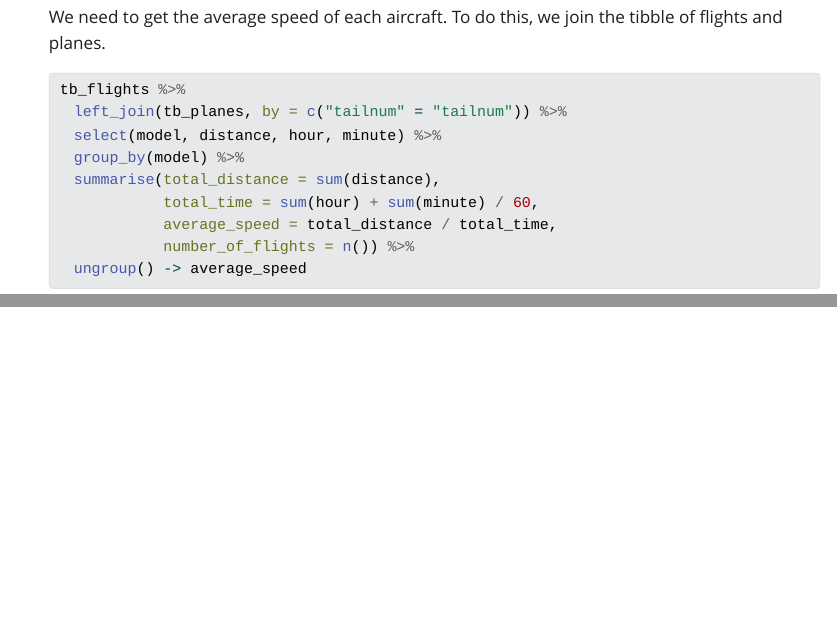
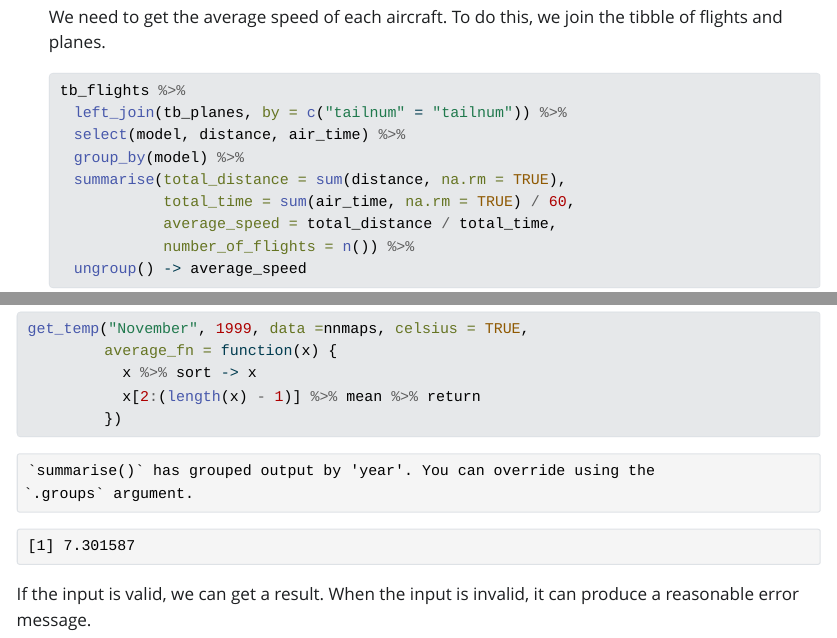
Before and after one commit to YangningTan/ProblemSet4, a Quarto document (ProblemSet4.qmd): the page in a window 1100 px wide, from 2080 px down before the commit and from 2120 px down after it, so that both start at the same text, and a second part further down, joined at a grey line. The pictures show the output file ProblemSet4.html that the author committed with the source, opened offline; Quarto's library style sheets are replaced by a plain one without menus; long lines of code are wrapped.

Commit message:
fixed mistakes in Problem 1 and 2

````diff
--- a/ProblemSet4.qmd
+++ b/ProblemSet4.qmd
@@ -65,10 +65,10 @@ library(tidyverse)
     ```{r}
     tb_flights %>%
       left_join(tb_planes, by = c("tailnum" = "tailnum")) %>%
-      select(model, distance, hour, minute) %>%
+      select(model, distance, air_time) %>%
       group_by(model) %>%
-      summarise(total_distance = sum(distance),
-                total_time = sum(hour) + sum(minute) / 60,
+      summarise(total_distance = sum(distance, na.rm = TRUE),
+                total_time = sum(air_time, na.rm = TRUE) / 60,
                 average_speed = total_distance / total_time,
                 number_of_flights = n()) %>%
       ungroup() -> average_speed
@@ -142,0 +156,8 @@ get_temp <- function(month_input, year_input, data, celsius = FALSE, average_fn
+get_temp("November", 1999, data =nnmaps, celsius = TRUE,
+         average_fn = function(x) {
+           x %>% sort -> x
+           x[2:(length(x) - 1)] %>% mean %>% return
+         })
+```
+
+If the input is valid, we can get a result. When the input is invalid, it can produce a reasonable error message.
````
Also changed, not shown: ProblemSet4.html, ProblemSet4.qmd (17 more changed lines).
